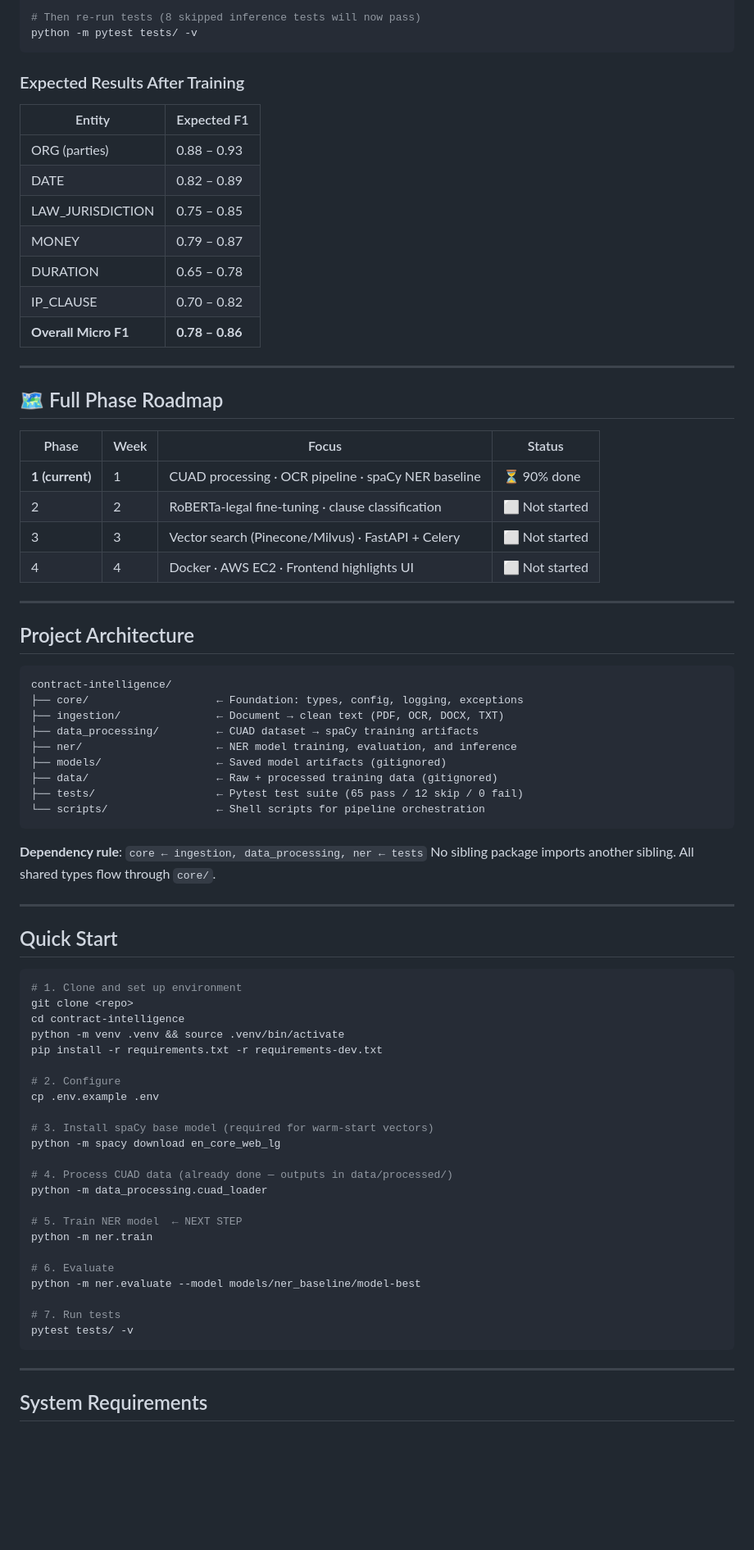
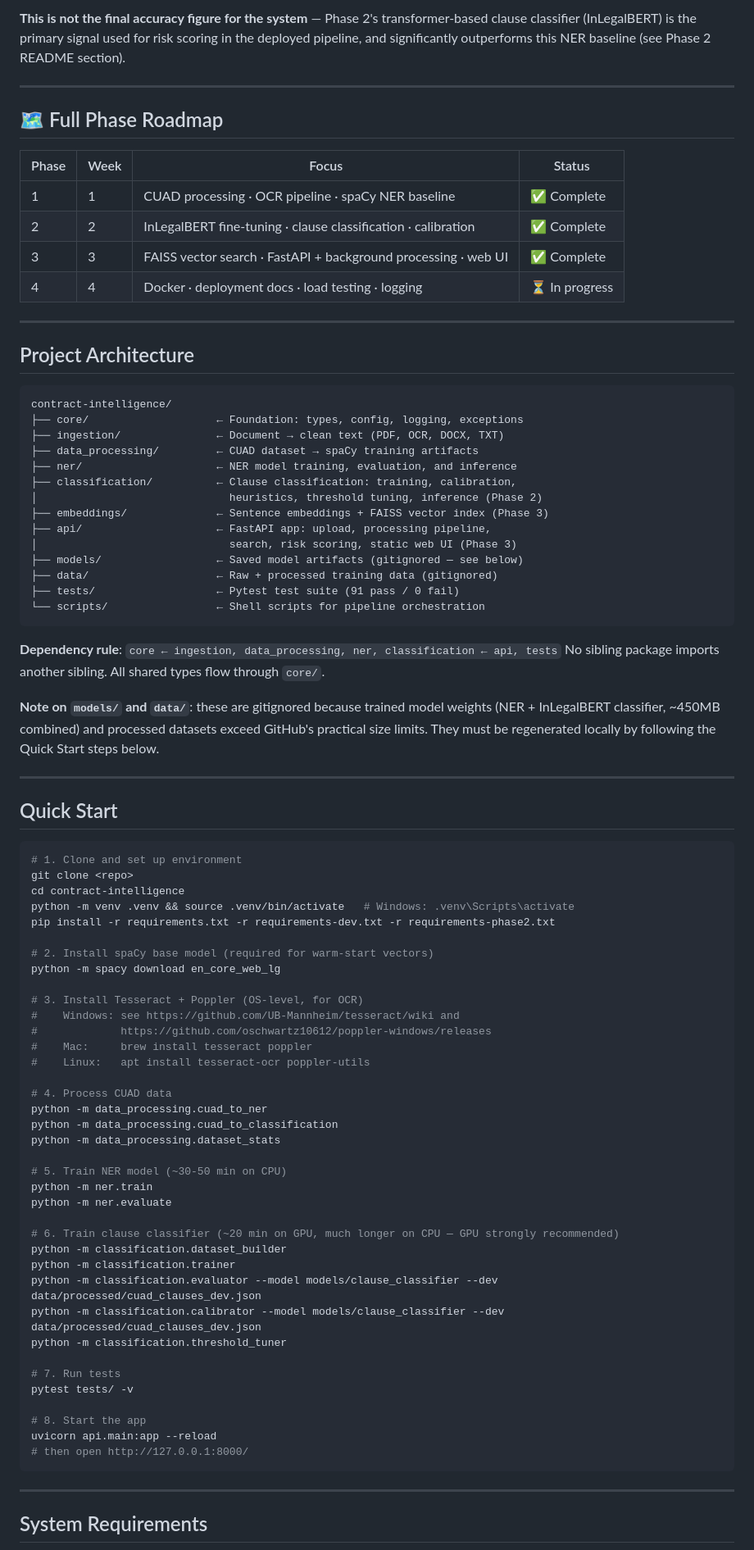
Before and after one commit to vaishnavisawant0630-lang/-Al-Powered-Contract-Intelligence-Risk-Scoring-NLP, a Markdown page: README.md, the part around one of its changes. Shown at 82% size. GitHub-like rendering; blank space fills up the shorter version.

Commit message:
docs: update Phase 1 README with actual training results and known limitations

````diff
--- a/README.md
+++ b/README.md
@@ -56,19 +69,8 @@ python -m ner.evaluate
 
-# Then re-run tests (8 skipped inference tests will now pass)
-python -m pytest tests/ -v
-```
-
-### Expected Results After Training
-
-| Entity | Expected F1 |
-|---|---|
-| ORG (parties) | 0.88 – 0.93 |
-| DATE | 0.82 – 0.89 |
-| LAW_JURISDICTION | 0.75 – 0.85 |
-| MONEY | 0.79 – 0.87 |
-| DURATION | 0.65 – 0.78 |
-| IP_CLAUSE | 0.70 – 0.82 |
-| **Overall Micro F1** | **0.78 – 0.86** |
+**This is not the final accuracy figure for the system** — Phase 2's
+transformer-based clause classifier (InLegalBERT) is the primary signal used
+for risk scoring in the deployed pipeline, and significantly outperforms this
+NER baseline (see Phase 2 README section).
 
 ---
 
@@ -76,10 +78,10 @@ python -m pytest tests/ -v
 
 | Phase | Week | Focus | Status |
 |---|---|---|---|
-| **1 (current)** | 1 | CUAD processing · OCR pipeline · spaCy NER baseline | ⏳ 90% done |
-| 2 | 2 | RoBERTa-legal fine-tuning · clause classification | ⬜ Not started |
-| 3 | 3 | Vector search (Pinecone/Milvus) · FastAPI + Celery | ⬜ Not started |
-| 4 | 4 | Docker · AWS EC2 · Frontend highlights UI | ⬜ Not started |
+| 1 | 1 | CUAD processing · OCR pipeline · spaCy NER baseline | ✅ Complete |
+| 2 | 2 | InLegalBERT fine-tuning · clause classification · calibration | ✅ Complete |
+| 3 | 3 | FAISS vector search · FastAPI + background processing · web UI | ✅ Complete |
+| 4 | 4 | Docker · deployment docs · load testing · logging | ⏳ In progress |
 
 ---
 
@@ -91,14 +93,24 @@ contract-intelligence/
 ├── ingestion/               ← Document → clean text (PDF, OCR, DOCX, TXT)
 ├── data_processing/         ← CUAD dataset → spaCy training artifacts
 ├── ner/                     ← NER model training, evaluation, and inference
-├── models/                  ← Saved model artifacts (gitignored)
+├── classification/          ← Clause classification: training, calibration,
+│                              heuristics, threshold tuning, inference (Phase 2)
+├── embeddings/              ← Sentence embeddings + FAISS vector index (Phase 3)
+├── api/                     ← FastAPI app: upload, processing pipeline,
+│                              search, risk scoring, static web UI (Phase 3)
+├── models/                  ← Saved model artifacts (gitignored — see below)
 ├── data/                    ← Raw + processed training data (gitignored)
-├── tests/                   ← Pytest test suite (65 pass / 12 skip / 0 fail)
+├── tests/                   ← Pytest test suite (91 pass / 0 fail)
 └── scripts/                 ← Shell scripts for pipeline orchestration
 ```
 
-**Dependency rule**: `core ← ingestion, data_processing, ner ← tests`
+**Dependency rule**: `core ← ingestion, data_processing, ner, classification ← api, tests`
 No sibling package imports another sibling. All shared types flow through `core/`.
+
+**Note on `models/` and `data/`**: these are gitignored because trained model
+weights (NER + InLegalBERT classifier, ~450MB combined) and processed
+datasets exceed GitHub's practical size limits. They must be regenerated
+locally by following the Quick Start steps below.
 
 ---
 
@@ -108,26 +120,40 @@ No sibling package imports another sibling. All shared types flow through `core/
 # 1. Clone and set up environment
 git clone <repo>
 cd contract-intelligence
-python -m venv .venv && source .venv/bin/activate
-pip install -r requirements.txt -r requirements-dev.txt
+python -m venv .venv && source .venv/bin/activate   # Windows: .venv\Scripts\activate
+pip install -r requirements.txt -r requirements-dev.txt -r requirements-phase2.txt
 
-# 2. Configure
-cp .env.example .env
-
-# 3. Install spaCy base model (required for warm-start vectors)
+# 2. Install spaCy base model (required for warm-start vectors)
 python -m spacy download en_core_web_lg
 
-# 4. Process CUAD data (already done — outputs in data/processed/)
-python -m data_processing.cuad_loader
+# 3. Install Tesseract + Poppler (OS-level, for OCR)
+#    Windows: see https://github.com/UB-Mannheim/tesseract/wiki and
+#             https://github.com/oschwartz10612/poppler-windows/releases
+#    Mac:     brew install tesseract poppler
+#    Linux:   apt install tesseract-ocr poppler-utils
 
-# 5. Train NER model  ← NEXT STEP
+# 4. Process CUAD data
+python -m data_processing.cuad_to_ner
+python -m data_processing.cuad_to_classification
+python -m data_processing.dataset_stats
+
+# 5. Train NER model (~30-50 min on CPU)
 python -m ner.train
+python -m ner.evaluate
 
-# 6. Evaluate
-python -m ner.evaluate --model models/ner_baseline/model-best
+# 6. Train clause classifier (~20 min on GPU, much longer on CPU — GPU strongly recommended)
+python -m classification.dataset_builder
+python -m classification.trainer
+python -m classification.evaluator --model models/clause_classifier --dev data/processed/cuad_clauses_dev.json
+python -m classification.calibrator --model models/clause_classifier --dev data/processed/cuad_clauses_dev.json
+python -m classification.threshold_tuner
 
 # 7. Run tests
 pytest tests/ -v
+
+# 8. Start the app
+uvicorn api.main:app --reload
+# then open http://127.0.0.1:8000/
 ```
 
 ---
````
Also changed, not shown: other parts of README.md (+45 -32 lines).
